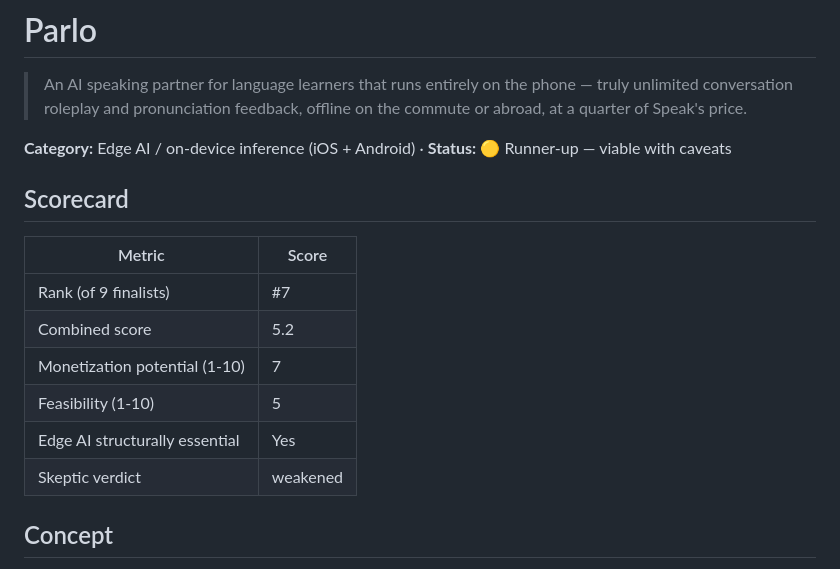
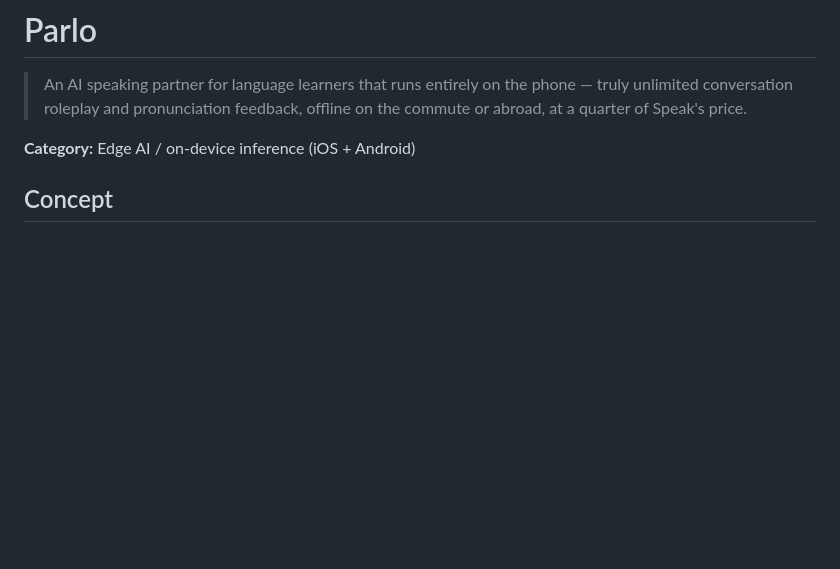
Before and after one commit to asmuelle/parlo, a Markdown page: README.md, the part around the change. Drawn GitHub-style; blank space fills up the shorter version.

```diff
--- a/README.md
+++ b/README.md
@@ -2,19 +2,7 @@
 
 > An AI speaking partner for language learners that runs entirely on the phone — truly unlimited conversation roleplay and pronunciation feedback, offline on the commute or abroad, at a quarter of Speak's price.
 
-**Category:** Edge AI / on-device inference (iOS + Android) · **Status:** 🟡 Runner-up — viable with caveats
-
-## Scorecard
-
-| Metric | Score |
-|---|---|
-| Rank (of 9 finalists) | #7 |
-| Combined score | 5.2 |
-| Monetization potential (1-10) | 7 |
-| Feasibility (1-10) | 5 |
-| Edge AI structurally essential | Yes |
-| Skeptic verdict | weakened |
-
+**Category:** Edge AI / on-device inference (iOS + Android)
 ## Concept
 
 An AI speaking partner for language learners that runs entirely on the phone — truly unlimited conversation roleplay and pronunciation feedback, offline on the commute or abroad, at a quarter of Speak's price.
```
